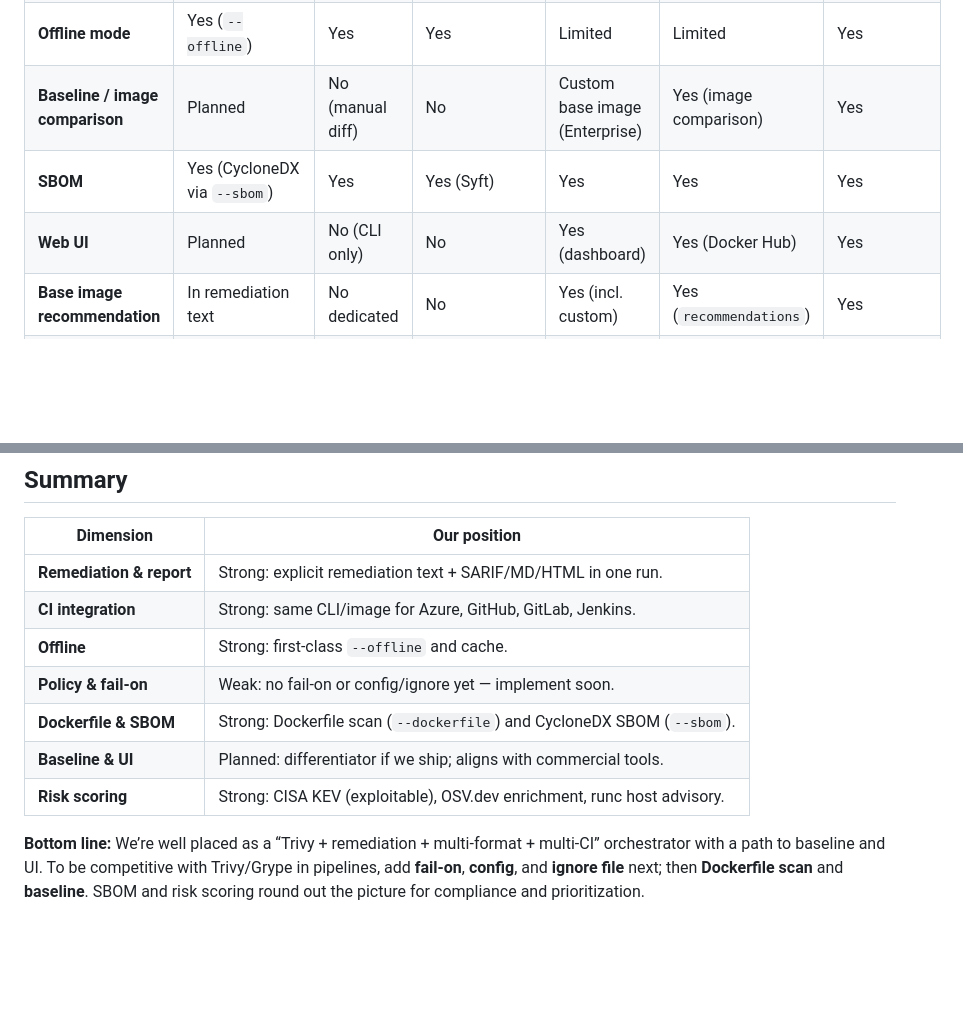
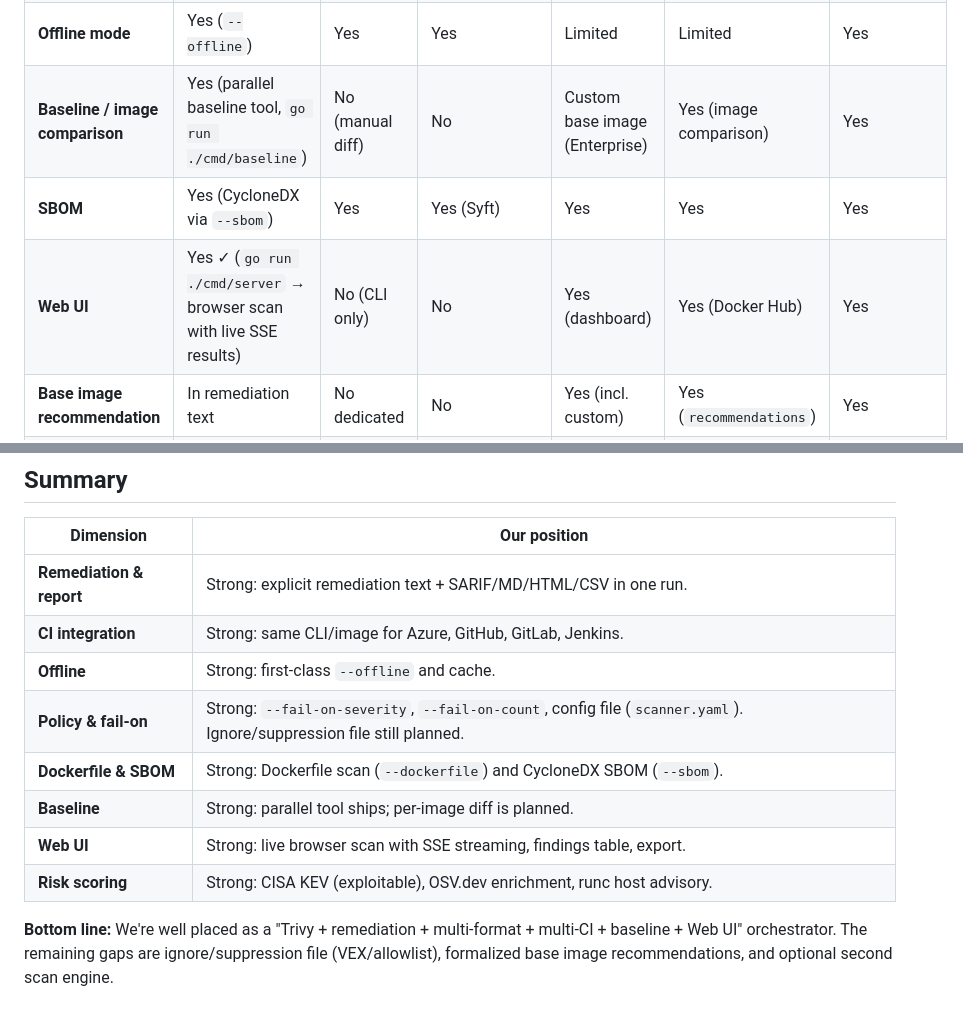
Before and after one commit to beejak/docker-scanner, a Markdown page: docs/COMPARISON.md, 2 parts joined by grey strips. Rendered like a GitHub page; blank space fills up the shorter version.

```diff
--- a/docs/COMPARISON.md
+++ b/docs/COMPARISON.md
@@ -33,9 +33,9 @@ Unbiased comparison of this project against free and paid container image scanne
 | **Config file** | Yes (`scanner.yaml`, `.scanner.yaml`, `--config`) | Yes | Yes (`.grype.yaml`) | Yes | Yes | Yes |
 | **Ignore / suppression** | Planned | Yes (VEX, Rego) | Yes (`.grype.yaml`) | Yes | Yes (policy) | Yes |
 | **Offline mode** | Yes (`--offline`) | Yes | Yes | Limited | Limited | Yes |
-| **Baseline / image comparison** | Planned | No (manual diff) | No | Custom base image (Enterprise) | Yes (image comparison) | Yes |
+| **Baseline / image comparison** | Yes (parallel baseline tool, `go run ./cmd/baseline`) | No (manual diff) | No | Custom base image (Enterprise) | Yes (image comparison) | Yes |
 | **SBOM** | Yes (CycloneDX via `--sbom`) | Yes | Yes (Syft) | Yes | Yes | Yes |
-| **Web UI** | Planned | No (CLI only) | No | Yes (dashboard) | Yes (Docker Hub) | Yes |
+| **Web UI** | Yes ✓ (`go run ./cmd/server` → browser scan with live SSE results) | No (CLI only) | No | Yes (dashboard) | Yes (Docker Hub) | Yes |
 | **Base image recommendation** | In remediation text | No dedicated | No | Yes (incl. custom) | Yes (`recommendations`) | Yes |
 | **Risk scoring beyond severity** | Yes (CISA KEV + OSV.dev + runc advisories) | CVSS | EPSS + KEV + composite | Yes | Health score (A–F) | Yes (reachability, etc.) |
 | **Multi-scanner (IaC, secrets, licenses)** | No | Yes | Vuln only | Container + deps | Vuln + policy | Yes |
@@ -97,12 +96,13 @@ Unbiased comparison of this project against free and paid container image scanne
 
 | Dimension | Our position |
 |-----------|----------------|
-| **Remediation & report** | Strong: explicit remediation text + SARIF/MD/HTML in one run. |
+| **Remediation & report** | Strong: explicit remediation text + SARIF/MD/HTML/CSV in one run. |
 | **CI integration** | Strong: same CLI/image for Azure, GitHub, GitLab, Jenkins. |
 | **Offline** | Strong: first-class `--offline` and cache. |
-| **Policy & fail-on** | Weak: no fail-on or config/ignore yet — implement soon. |
+| **Policy & fail-on** | Strong: `--fail-on-severity`, `--fail-on-count`, config file (`scanner.yaml`). Ignore/suppression file still planned. |
 | **Dockerfile & SBOM** | Strong: Dockerfile scan (`--dockerfile`) and CycloneDX SBOM (`--sbom`). |
-| **Baseline & UI** | Planned: differentiator if we ship; aligns with commercial tools. |
+| **Baseline** | Strong: parallel tool ships; per-image diff is planned. |
+| **Web UI** | Strong: live browser scan with SSE streaming, findings table, export. |
 | **Risk scoring** | Strong: CISA KEV (exploitable), OSV.dev enrichment, runc host advisory. |
 
-**Bottom line:** We’re well placed as a “Trivy + remediation + multi-format + multi-CI” orchestrator with a path to baseline and UI. To be competitive with Trivy/Grype in pipelines, add **fail-on**, **config**, and **ignore file** next; then **Dockerfile scan** and **baseline**. SBOM and risk scoring round out the picture for compliance and prioritization.
+**Bottom line:** We're well placed as a "Trivy + remediation + multi-format + multi-CI + baseline + Web UI" orchestrator. The remaining gaps are ignore/suppression file (VEX/allowlist), formalized base image recommendations, and optional second scan engine.
```
Also changed, not shown: other parts of docs/COMPARISON.md (+26 -27 lines), docs/LESSONS-LEARNED.md (+27 -0 lines), docs/testing.md (+3 -0 lines).
